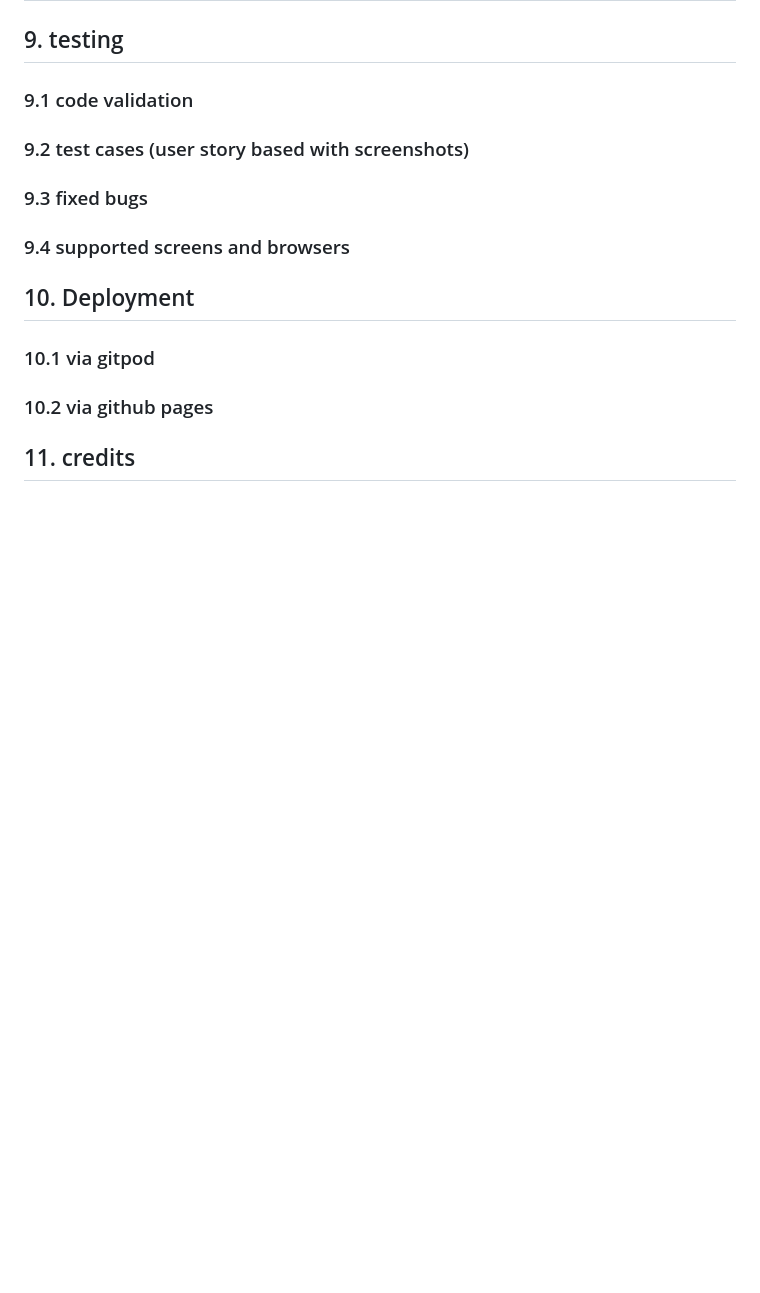
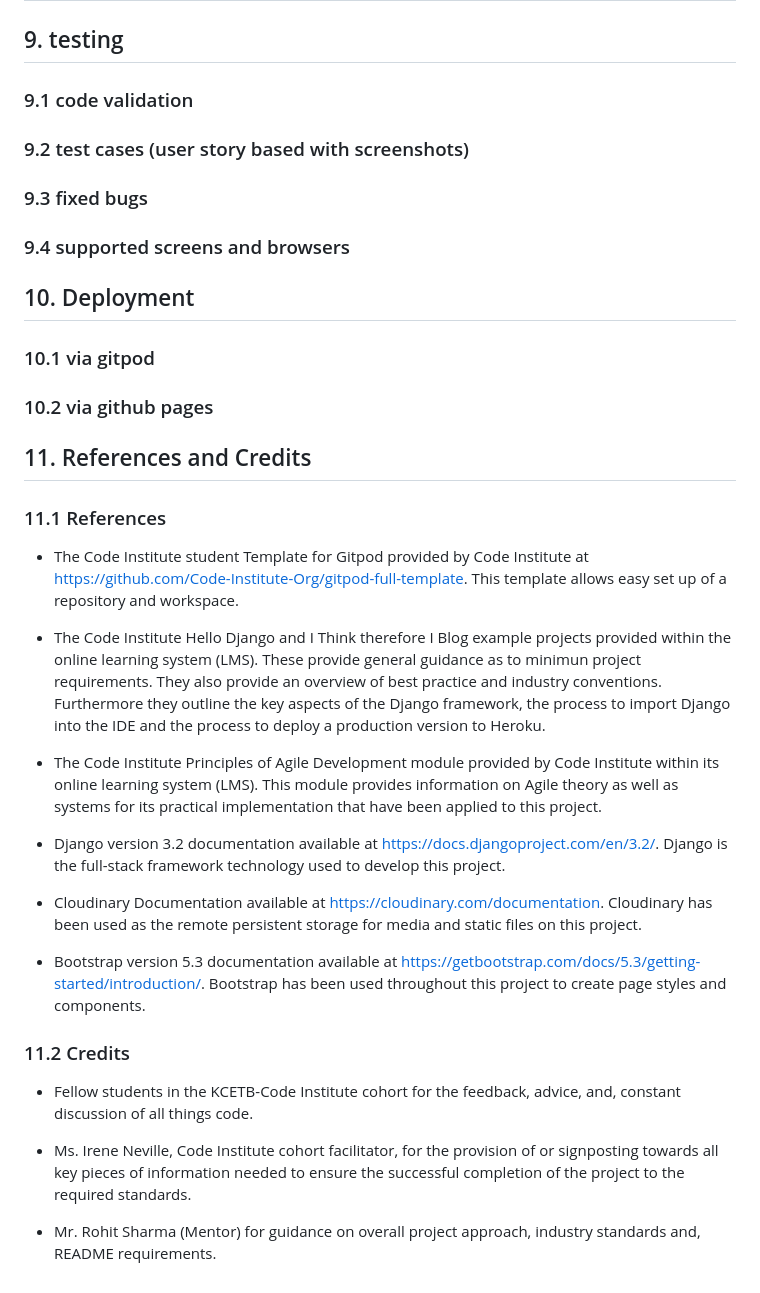
Before and after one commit to fenton1000/mf-portfolio-four-kerry-surf-school, a Markdown page: README.md, the part around the change. Drawn GitHub-style; blank space fills up the shorter version.

Commit message:
Add references and credits section to readme

```diff
--- a/README.md
+++ b/README.md
@@ -224,4 +224,27 @@ The following future features could be added in time:
 ## 10. Deployment
 ### 10.1 via gitpod
 ### 10.2 via github pages
-## 11. credits
+
+## 11. References and Credits
+
+### 11.1 References
+
+* The Code Institute student Template for Gitpod provided by Code Institute at https://github.com/Code-Institute-Org/gitpod-full-template. This template allows easy set up of a repository and workspace.
+
+* The Code Institute Hello Django and I Think therefore I Blog example projects provided within the online learning system (LMS). These provide general guidance as to minimun project requirements. They also provide an overview of best practice and industry conventions. Furthermore they outline the key aspects of the Django framework, the process to import Django into the IDE and the process to deploy a production version to Heroku.
+
+* The Code Institute Principles of Agile Development module provided by Code Institute within its online learning system (LMS). This module provides information on Agile theory as well as systems for its practical implementation that have been applied to this project.
+
+* Django version 3.2 documentation available at https://docs.djangoproject.com/en/3.2/. Django is the full-stack framework technology used to develop this project.
+
+* Cloudinary Documentation available at https://cloudinary.com/documentation. Cloudinary has been used as the remote persistent storage for media and static files on this project.
+
+* Bootstrap version 5.3 documentation available at https://getbootstrap.com/docs/5.3/getting-started/introduction/. Bootstrap has been used throughout this project to create page styles and components.
+
+### 11.2 Credits
+
+* Fellow students in the KCETB-Code Institute cohort for the feedback, advice, and, constant discussion of all things code.
+
+* Ms. Irene Neville, Code Institute cohort facilitator, for the provision of or signposting towards all key pieces of information needed to ensure the successful completion of the project to the required standards.
+
+* Mr. Rohit Sharma (Mentor) for guidance on overall project approach, industry standards and, README requirements.
```
